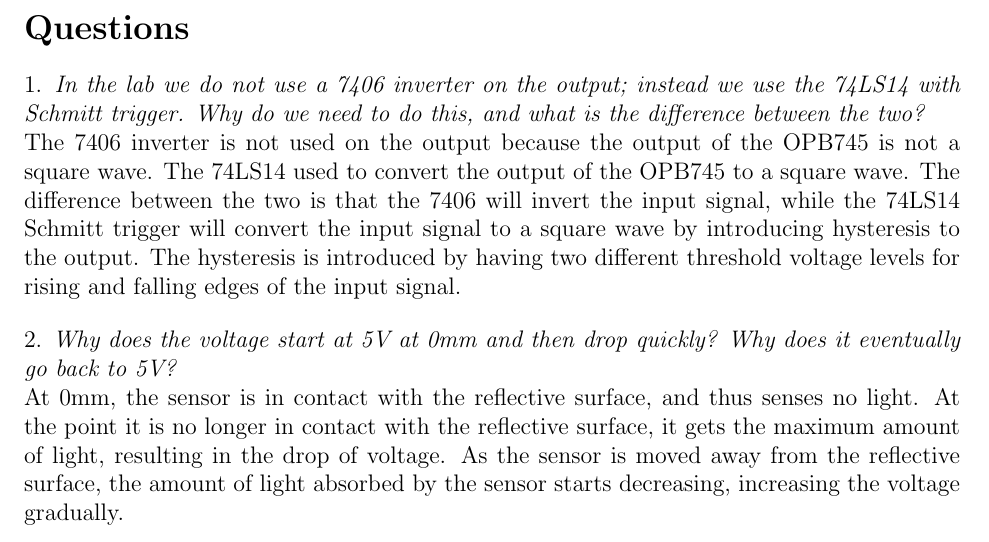
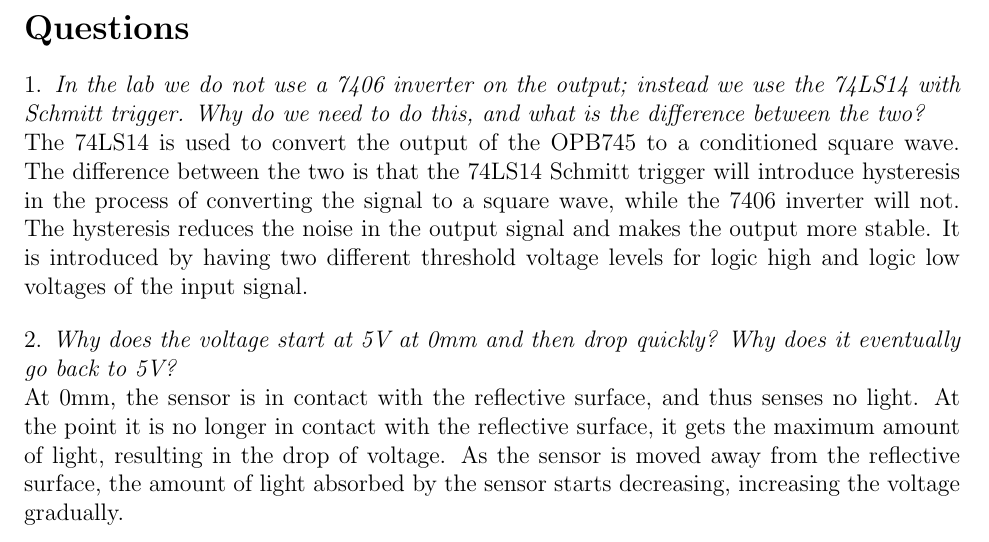
Before and after one commit to mohdfareed/cmpe460-reports, a LaTeX document (report_3/report.tex): part of page 8 of 9, cut so that both start at the same text. Compiled offline with pdfLaTeX.

Commit message:
modified Q1 answer

```diff
--- a/report_3/report.tex
+++ b/report_3/report.tex
@@ -181,7 +181,7 @@ Figures \ref{fig:osc_20_min} and \ref{fig:osc_20_max} show the results of the sa
 
 1. \emph{In the lab we do not use a 7406 inverter on the output; instead we use the 74LS14 with Schmitt trigger. Why do we need to do this, and what is the difference between the two?}
 
-The 7406 inverter is not used on the output because the output of the OPB745 is not a square wave. The 74LS14 used to convert the output of the OPB745 to a square wave. The difference between the two is that the 7406 will invert the input signal, while the 74LS14 Schmitt trigger will convert the input signal to a square wave by introducing hysteresis to the output. The hysteresis is introduced by having two different threshold voltage levels for rising and falling edges of the input signal.
+The 74LS14 is used to convert the output of the OPB745 to a conditioned square wave. The difference between the two is that the 74LS14 Schmitt trigger will introduce hysteresis in the process of converting the signal to a square wave, while the 7406 inverter will not. The hysteresis reduces the noise in the output signal and makes the output more stable. It is introduced by having two different threshold voltage levels for logic high and logic low voltages of the input signal.
 \bigskip
 
 2. \emph{Why does the voltage start at 5V at 0mm and then drop quickly? Why does it eventually go back to 5V?}
```
Also changed, not shown: report_3/report.pdf.
